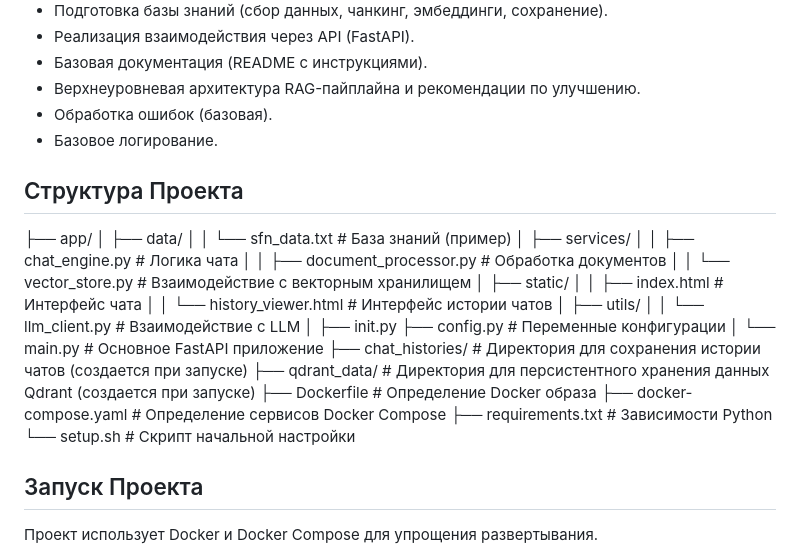
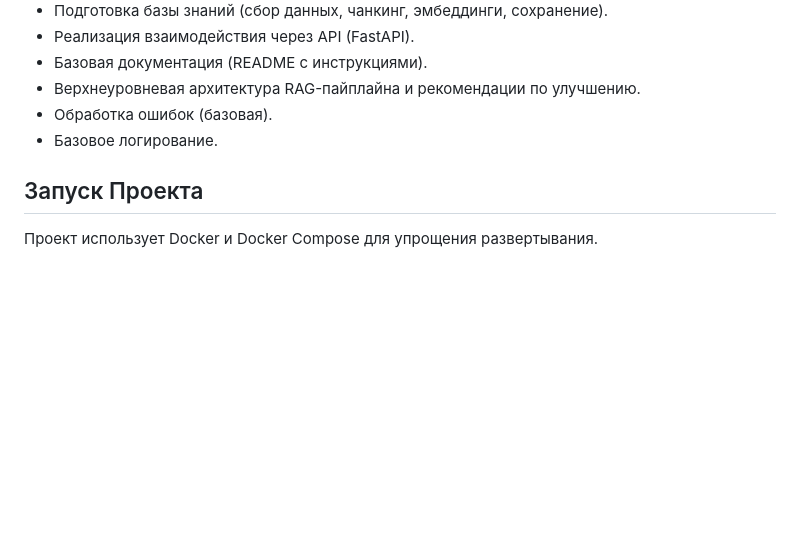
Before and after one commit to fishenzone/sfn-rag, a Markdown page: README.md, the part around the change. Drawn GitHub-style; blank space fills up the shorter version.

Commit message:
remove unneeded part

```diff
--- a/README.md
+++ b/README.md
@@ -16,29 +16,6 @@
 * Обработка ошибок (базовая).
 * Базовое логирование.
 
-## Структура Проекта
-
-├── app/
-│   ├── data/
-│   │   └── sfn_data.txt           # База знаний (пример)
-│   ├── services/
-│   │   ├── chat_engine.py         # Логика чата
-│   │   ├── document_processor.py  # Обработка документов
-│   │   └── vector_store.py        # Взаимодействие с векторным хранилищем
-│   ├── static/
-│   │   ├── index.html             # Интерфейс чата
-│   │   └── history_viewer.html    # Интерфейс истории чатов
-│   ├── utils/
-│   │   └── llm_client.py          # Взаимодействие с LLM
-│   ├── init.py
-    ├── config.py                  # Переменные конфигурации
-│   └── main.py                    # Основное FastAPI приложение
-├── chat_histories/                # Директория для сохранения истории чатов (создается при запуске)
-├── qdrant_data/                   # Директория для персистентного хранения данных Qdrant (создается при запуске)
-├── Dockerfile                     # Определение Docker образа
-├── docker-compose.yaml            # Определение сервисов Docker Compose
-├── requirements.txt               # Зависимости Python
-└── setup.sh                       # Скрипт начальной настройки
 
 ## Запуск Проекта
 
```
